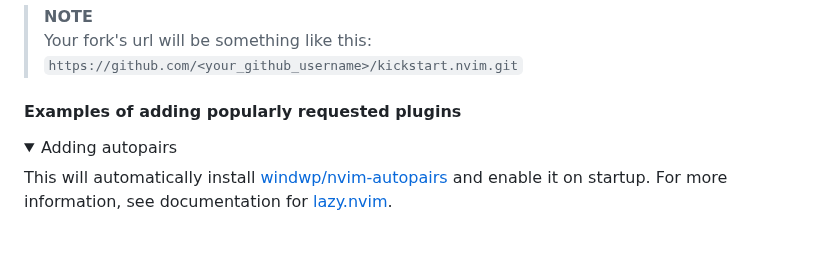
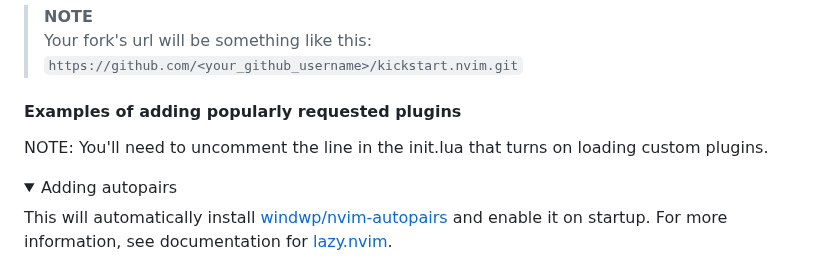
Before and after one commit to ccheetham/nvim.archived, a Markdown page: README.md, the part around the change. Rendered like a GitHub page; folded sections open; blank space fills up the shorter version.

Commit message:
fix: add note in readme for custom plugins

```diff
--- a/README.md
+++ b/README.md
@@ -101,6 +101,8 @@ can install to your machine using the methods above.
 > Your fork's url will be something like this: `https://github.com/<your_github_username>/kickstart.nvim.git`
 
 #### Examples of adding popularly requested plugins
+
+NOTE: You'll need to uncomment the line in the init.lua that turns on loading custom plugins.
 
 <details>
   <summary>Adding autopairs</summary>
```
